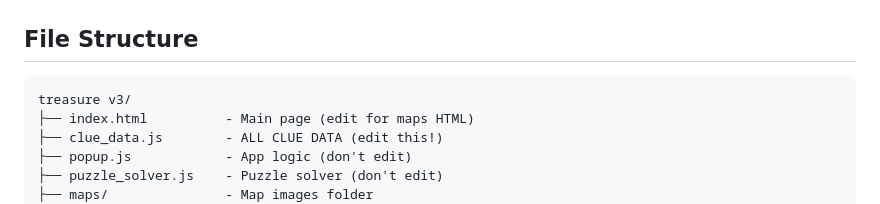
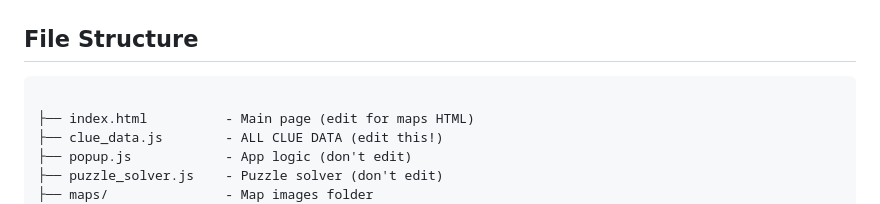
Before and after one commit to Razgals/Treasure-V2, a Markdown page: README.md, the part around the change. Drawn GitHub-style.

````diff
--- a/README.md
+++ b/README.md
@@ -90,7 +90,7 @@ To add or edit clue data, you only need to edit **ONE file**: `clue_data.js`
 ## File Structure
 
 ```
-treasure v3/
+
 ├── index.html          - Main page (edit for maps HTML)
 ├── clue_data.js        - ALL CLUE DATA (edit this!)
 ├── popup.js            - App logic (don't edit)
````
